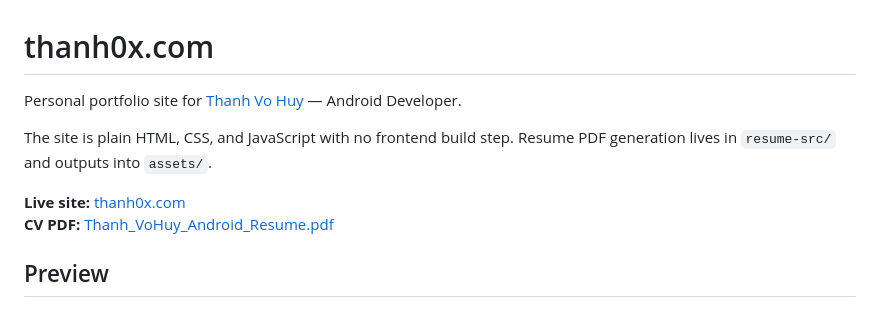
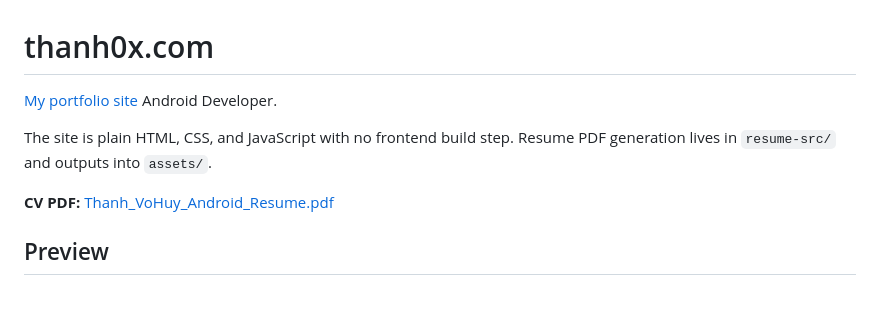
Before and after one commit to Huythanh0x/thanh0x.com, a Markdown page: README.md, the part around the change. GitHub-like rendering.

Commit message:
Update README to simplify portfolio site description and enhance clarity of links.

```diff
--- a/README.md
+++ b/README.md
@@ -1,10 +1,9 @@
 # thanh0x.com
 
-Personal portfolio site for [Thanh Vo Huy](https://thanh0x.com) — Android Developer.
+[My portfolio site](https://thanh0x.com) Android Developer.
 
 The site is plain HTML, CSS, and JavaScript with no frontend build step. Resume PDF generation lives in `resume-src/` and outputs into `assets/`.
 
-**Live site:** [thanh0x.com](https://thanh0x.com)
 **CV PDF:** [Thanh_VoHuy_Android_Resume.pdf](https://thanh0x.com/assets/Thanh_VoHuy_Android_Resume.pdf)
 
 ## Preview
```
